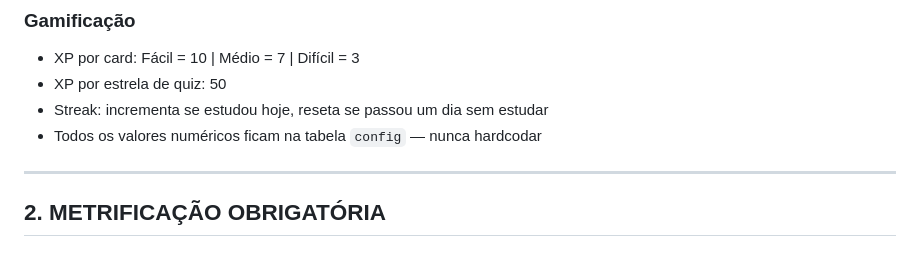
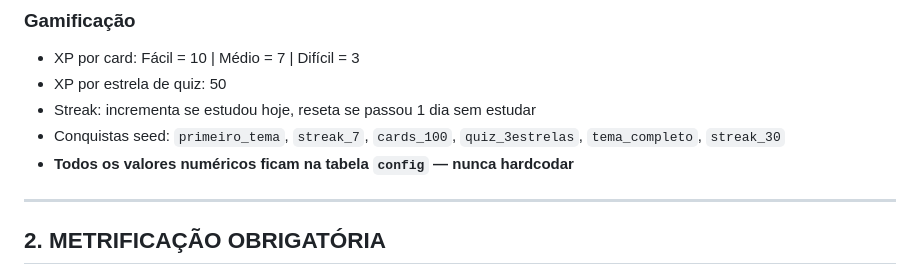
Before and after one commit to carloshdt/flash-quiz, a Markdown page: CLAUDE.md, the part around one of its changes. Drawn GitHub-style.

```diff
--- a/CLAUDE.md
+++ b/CLAUDE.md
@@ -37,8 +79,9 @@
 ### Gamificação
 - XP por card: Fácil = 10 | Médio = 7 | Difícil = 3
 - XP por estrela de quiz: 50
-- Streak: incrementa se estudou hoje, reseta se passou um dia sem estudar
-- Todos os valores numéricos ficam na tabela `config` — nunca hardcodar
+- Streak: incrementa se estudou hoje, reseta se passou 1 dia sem estudar
+- Conquistas seed: `primeiro_tema`, `streak_7`, `cards_100`, `quiz_3estrelas`, `tema_completo`, `streak_30`
+- **Todos os valores numéricos ficam na tabela `config` — nunca hardcodar**
 
 ---
 
```
Also changed, not shown: other parts of CLAUDE.md (+65 -23 lines).
